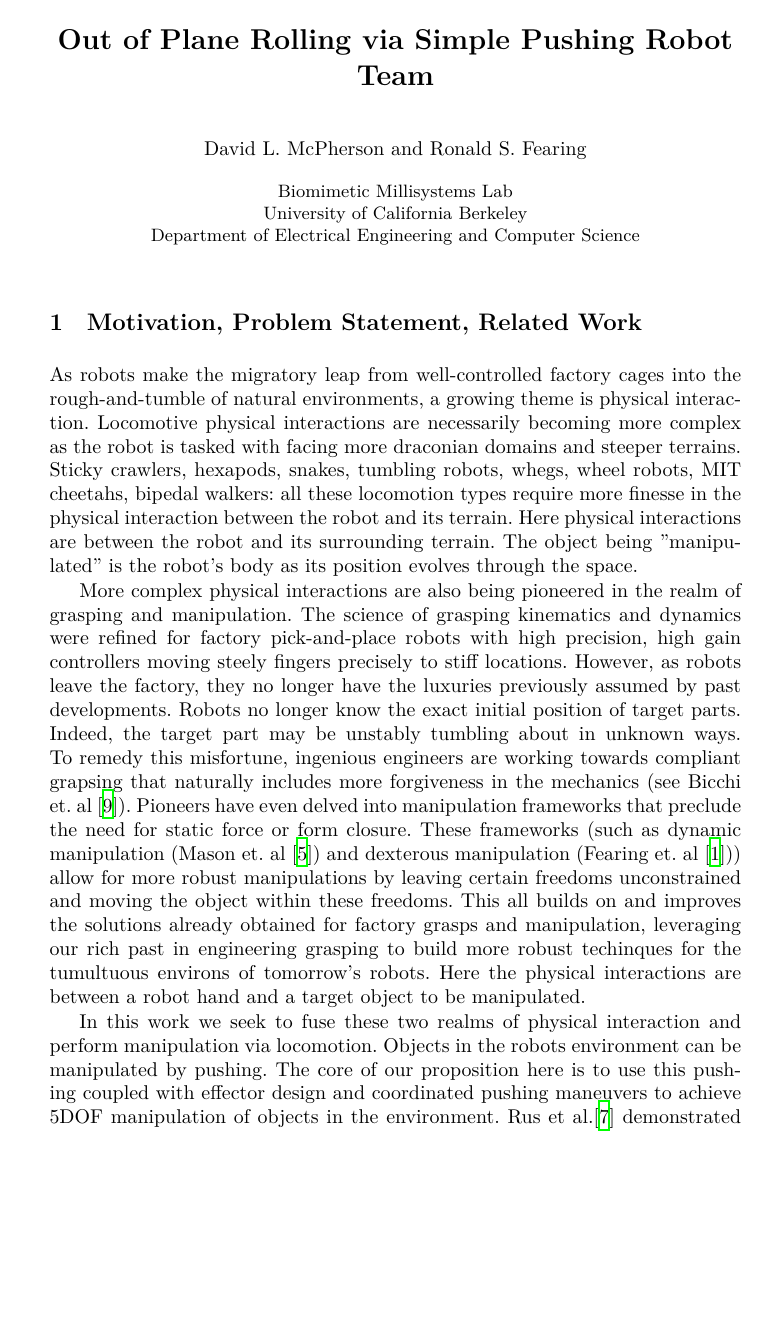
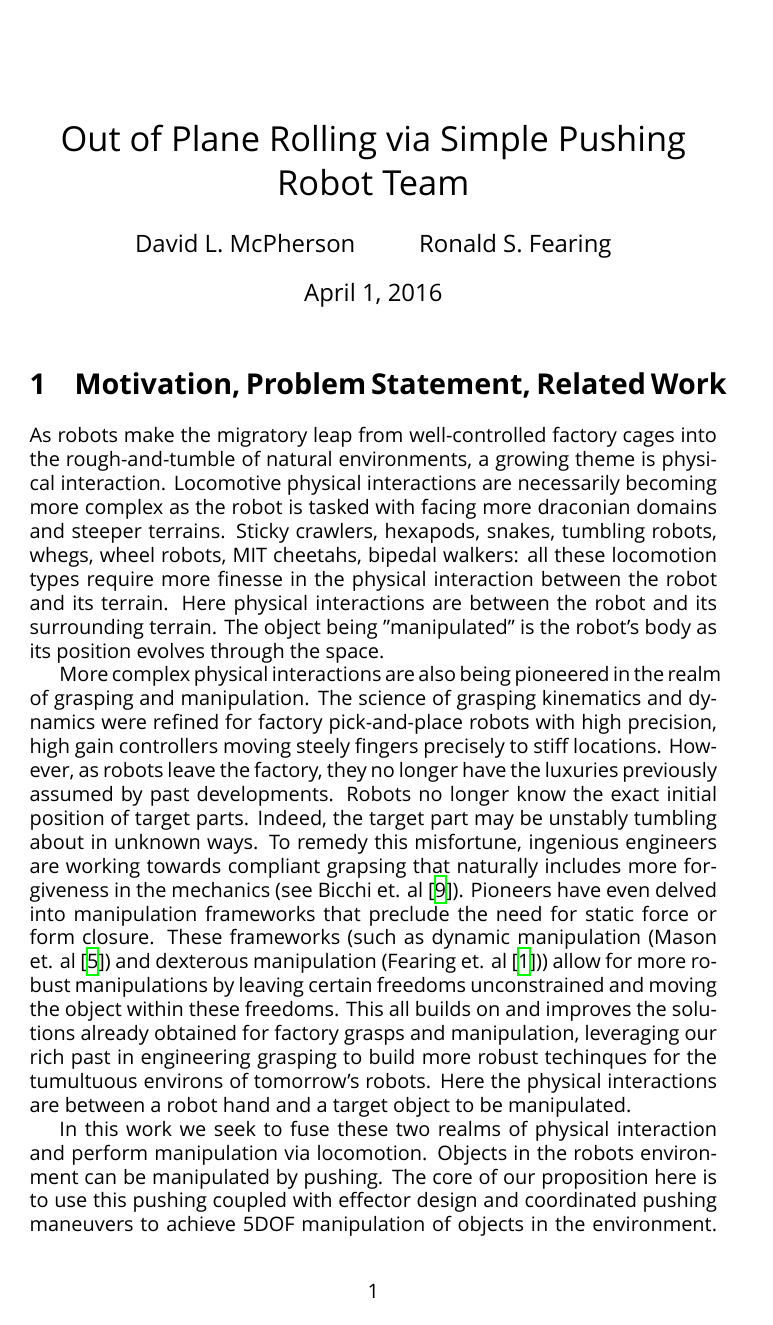
Before and after one commit to DLMcPherson/ISER_TeamHands, a LaTeX thesis (ISERv2.tex): page 1 of 8. Compiled offline with XeLaTeX; a missing font is replaced by an installed copy or a similar font.

Commit message:
Changed over from ISER format to Rust format

```diff
--- a/ISERv2.tex
+++ b/ISERv2.tex
@@ -1,4 +1,13 @@
-\documentclass[runningheads,a4paper]{llncs}
+\documentclass[a4paper]{article}
+
+\usepackage{fontspec}
+\usepackage{mathpazo}
+\setmainfont
+     [ BoldFont       = texgyrepagella-bold.otf ,
+       ItalicFont     = texgyrepagella-italic.otf ,
+       BoldItalicFont = texgyrepagella-bolditalic.otf ]
+     {texgyrepagella-regular.otf}
+\setmainfont{Gill Sans MT}
 
 \usepackage[english]{babel}
 \usepackage[utf8]{inputenc}
@@ -14,11 +23,6 @@
 \title{Out of Plane Rolling via Simple Pushing Robot Team}
 
 \author{David L. McPherson \and Ronald S. Fearing}
-
-\institute{Biomimetic Millisystems Lab \\
-University of California Berkeley \\
-Department of Electrical Engineering and Computer Science
-}
 
 \date{\today}
 
```
Also changed, not shown: ISERv2.pdf, 3 other files.
